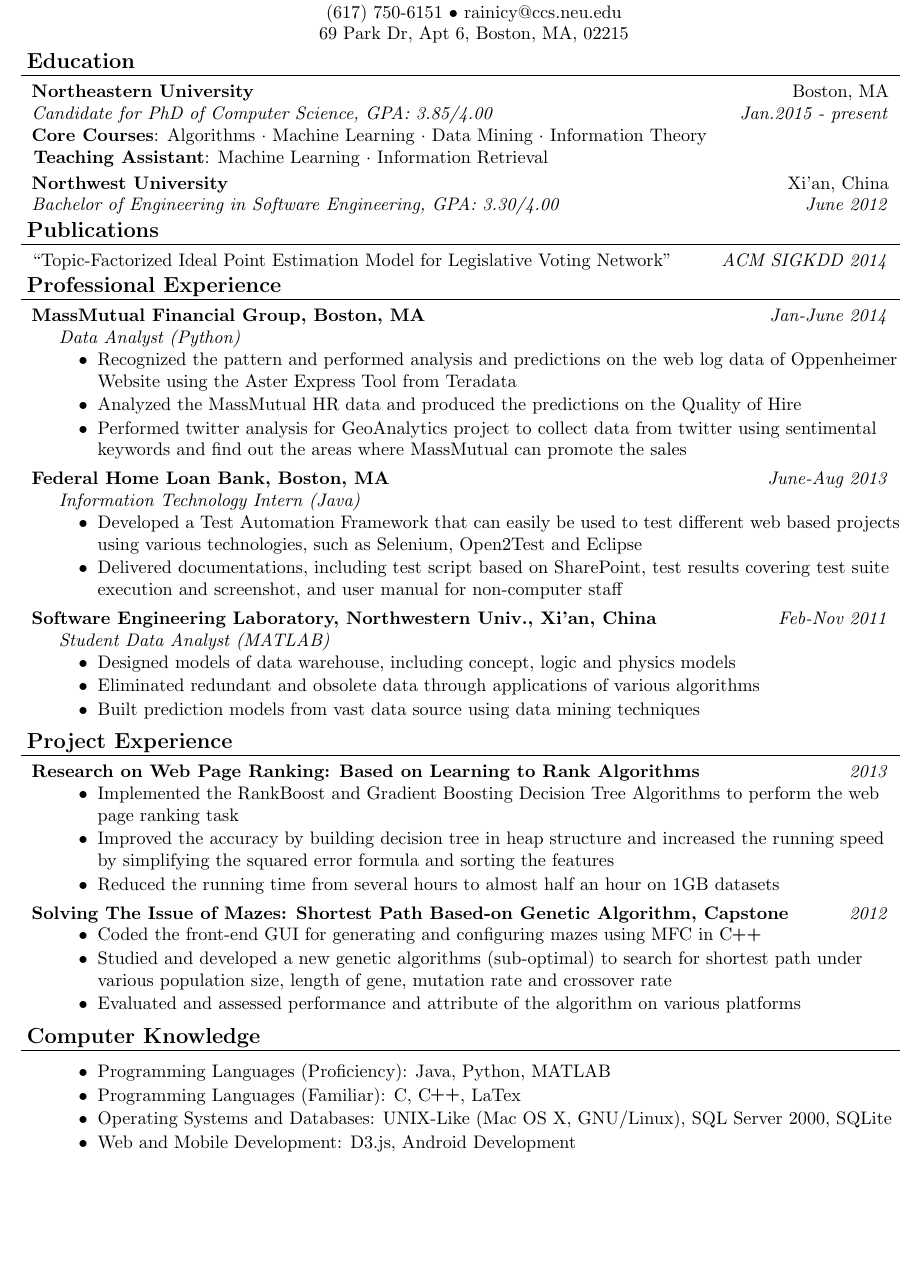
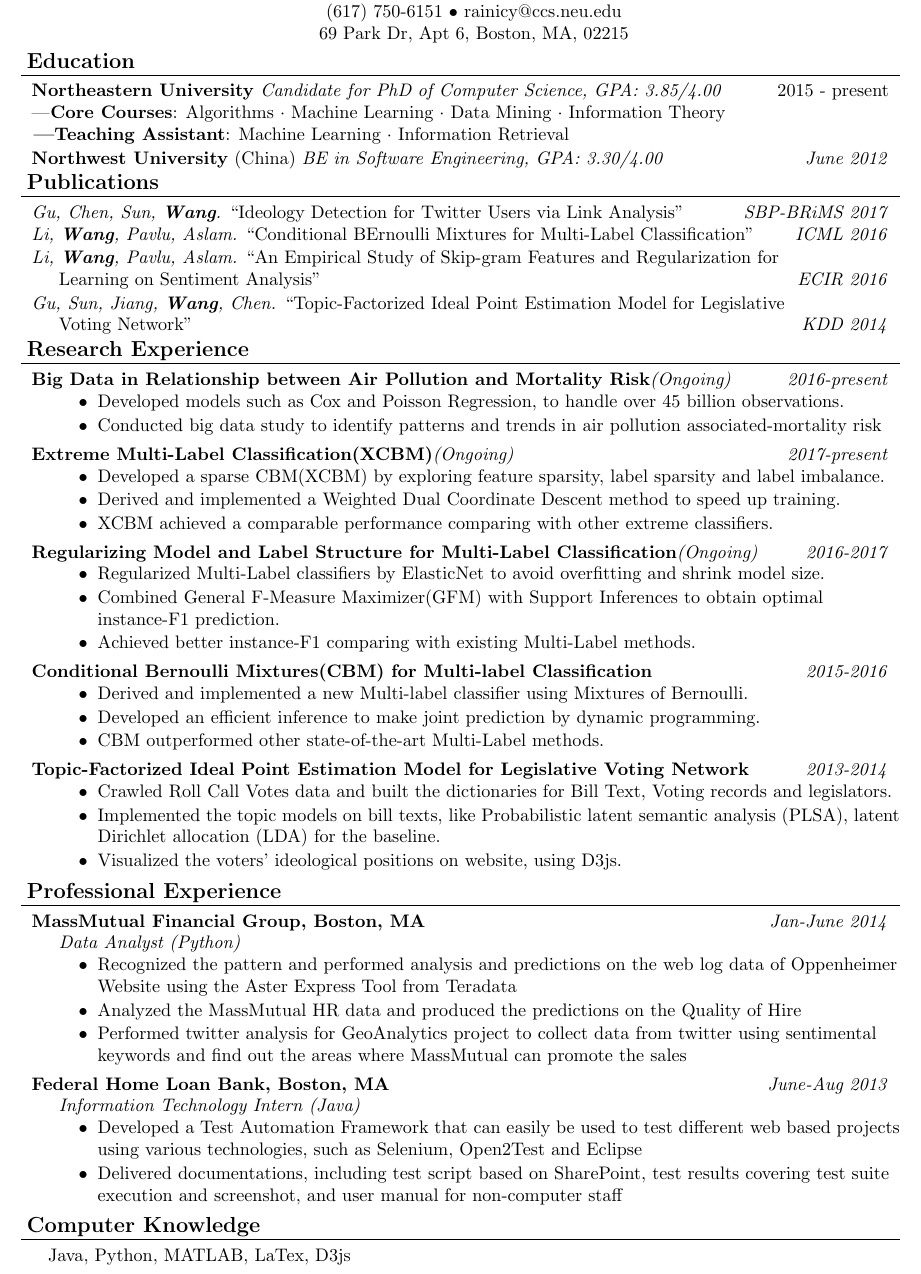
Before and after one commit to Rainicy/Resume, a LaTeX CV (src/resume.tex): part of the page, cut so that both start at the same text, the shorter picture padded with empty space. Compiled offline with pdfLaTeX.

Commit message:
for summer intern.

```diff
--- a/src/resume.tex
+++ b/src/resume.tex
@@ -91,7 +91,7 @@
 
 \small
 \smallskip
-\vspace*{-55pt}
+\vspace*{-35pt}
 
 \contact{Bingyu Wang}
 {(617) 750-6151 $\bullet$ rainicy@ccs.neu.edu}
@@ -99,31 +99,32 @@
 
 \header{Education}
 \headerrow
-{\textbf{Northeastern University}}
-{\text{Boston, MA}}
+{\textbf{Northeastern University} \emph{Candidate for PhD of Computer Science, GPA: 3.85/4.00}}
+{\text{2015 - present}}
+
+% \headerrowwf
+% {\emph{Candidate for PhD of Computer Science, GPA: 3.85/4.00}}
+% {\emph{Jan.2015 - present}}
 
 \headerrowwf
-{\emph{Candidate for PhD of Computer Science, GPA: 3.85/4.00}}
-{\emph{Jan.2015 - present}}
-
-\headerrowwf
-{\textbf{Core Courses}:
+{---\textbf{Core Courses}:
 Algorithms $\cdot$ Machine Learning  $\cdot$ Data Mining $\cdot$ Information Theory }
 {\emph{}}
 
-\hspace*{-8pt}\textbf{Teaching Assistant}:
+\hspace*{-8pt}\textbf{---Teaching Assistant}:
 Machine Learning $\cdot$ Information Retrieval \\
 % \hspace*{107pt} 20th ACM SIGKDD Conference (New York City, \emph{Aug 2014})
 % \hspace*{107pt} Big Data Technology Conference (Boston, \emph{April 2014})
-\vspace*{2.5pt}
+\vspace*{1.5pt}
 
 \headerrow
-{\textbf{Northwest University}}
-{\text{Xi'an, China}}
+{\textbf{Northwest University} \text{(China)} \emph{BE in Software Engineering, GPA: 3.30/4.00}}
+{\emph{June 2012}}
+% {\text{Xi'an, China}}
 \\
-\headerrowwf
-{\emph{Bachelor of Engineering in Software Engineering, GPA: 3.30/4.00}}
-{\emph{June 2012}}
+% \headerrowwf
+% {\emph{Bachelor of Engineering in Software Engineering, GPA: 3.30/4.00}}
+% {\emph{June 2012}}
 
 % \headerrowwf
 % {\textbf{Core Courses}:
@@ -134,13 +135,87 @@ Machine Learning $\cdot$ Information Retrieval \\
 % \& Excellent Student Award (\emph{2010 - 2011})
 % \hspace*{104pt}$\cdot$ 1st Prize in Professional Computer Knowledge Competition (\emph{2010}).
 
-\vspace*{2.5pt}
+% \vspace*{2.5pt}
+% \header{Publications}
+% \headerrow
+% {\text{``Topic-Factorized Ideal Point Estimation Model for Legislative Voting Network"}}
+% {\emph{ACM SIGKDD 2014}}
+
+\vspace*{1.5pt}
 \header{Publications}
 \headerrow
-{\text{``Topic-Factorized Ideal Point Estimation Model for Legislative Voting Network"}}
-{\emph{ACM SIGKDD 2014}}
+{\textit{Gu, Chen, Sun, \textbf{Wang}.} ``Ideology Detection for Twitter Users via Link Analysis''}
+{\emph{SBP-BRiMS 2017}}
 
-\vspace*{2.5pt}
+\headerrow
+{\textit{Li, \textbf{Wang}, Pavlu, Aslam.} ``Conditional BErnoulli Mixtures for Multi-Label Classification''}
+{\emph{ICML 2016}}
+
+\headerrow
+{\textit{Li, \textbf{Wang}, Pavlu, Aslam.} ``An Empirical Study of Skip-gram Features and Regularization for \\Learning on Sentiment Analysis''}
+{\emph{ECIR 2016}}
+
+\headerrow
+{\textit{Gu, Sun, Jiang, \textbf{Wang}, Chen.} ``Topic-Factorized Ideal Point Estimation Model for Legislative \\ Voting Network''}
+{\emph{KDD 2014}}
+
+
+\vspace*{1.5pt}
+\header{Research Experience}
+
+\headerrow
+{\textbf{Big Data in Relationship between Air Pollution and Mortality Risk}\emph{(Ongoing)}}
+{\emph{2016-present}}
+% \headerrowww
+% {\emph{Ongoing Project}}
+\begin{achievements}
+	\item Developed models such as Cox and Poisson Regression, to handle over 45 billion observations.
+	\item Conducted big data study to identify patterns and trends in air pollution associated-mortality risk
+\end{achievements}
+
+\headerrow
+{\textbf{Extreme Multi-Label Classification(XCBM)}\emph{(Ongoing)}}
+{\emph{2017-present}}
+% \headerrowww
+% {\emph{Ongoing Project}}
+\begin{achievements}
+	\item Developed a sparse CBM(XCBM) by exploring feature sparsity, label sparsity and label imbalance.
+	\item Derived and implemented a Weighted Dual Coordinate Descent method to speed up training.
+	\item XCBM achieved a comparable performance comparing with other extreme classifiers.
+\end{achievements}
+
+\headerrow
+{\textbf{Regularizing Model and Label Structure for Multi-Label Classification}\emph{(Ongoing)}}
+{\emph{2016-2017}}
+% \headerrowww
+% {\emph{Ongoing Project}}
+\begin{achievements}
+	\item Regularized Multi-Label classifiers by ElasticNet to avoid overfitting and shrink model size.
+	\item Combined General F-Measure Maximizer(GFM) with Support Inferences to obtain optimal instance-F1 prediction.
+	\item Achieved better instance-F1 comparing with existing Multi-Label methods.
+\end{achievements}
+
+\headerrow
+{\textbf{Conditional Bernoulli Mixtures(CBM) for Multi-label Classification}}
+{\emph{2015-2016}}
+\begin{achievements}
+	\item Derived and implemented a new Multi-label classifier using Mixtures of Bernoulli.
+	\item Developed an efficient inference to make joint prediction by dynamic programming.
+	\item CBM outperformed other state-of-the-art Multi-Label methods.
+\end{achievements}
+
+\headerrow
+{\textbf{Topic-Factorized Ideal Point Estimation Model for Legislative Voting Network}}
+{\emph{2013-2014}}
+\begin{achievements}
+	\item Crawled Roll Call Votes data and built the dictionaries for Bill Text, Voting records and legislators.
+	\item Implemented the topic models on bill texts, like Probabilistic latent semantic analysis (PLSA),  latent Dirichlet allocation (LDA) for the baseline.
+	\item Visualized the voters' ideological positions on website, using D3js.
+\end{achievements}
+
+
+
+\vspace*{1.5pt}
 \header{Professional Experience}
 
 \headerrow
@@ -169,49 +244,50 @@ Machine Learning $\cdot$ Information Retrieval \\
 	test suite execution and screenshot, and user manual for non-computer staff
 	\end{achievements}
 
-\headerrow
-{\textbf{Software Engineering Laboratory, Northwestern Univ., Xi'an, China}}
-{\emph{Feb-Nov 2011}}
-\\
-\headerrowww
-{\emph{Student Data Analyst (MATLAB)}}
-	\begin{achievements}
-	\item Designed models of data warehouse, including concept, logic and physics models
-	\item Eliminated redundant and obsolete data through applications of various algorithms
-	\item Built prediction models from vast data source using data mining techniques
-	\end{achievements}
+% \headerrow
+% {\textbf{Software Engineering Laboratory, Northwestern Univ., Xi'an, China}}
+% {\emph{Feb-Nov 2011}}
+% \\
+% \headerrowww
+% {\emph{Student Data Analyst (MATLAB)}}
+% 	\begin{achievements}
+% 	\item Designed models of data warehouse, including concept, logic and physics models
+% 	\item Eliminated redundant and obsolete data through applications of various algorithms
+% 	\item Built prediction models from vast data source using data mining techniques
+% 	\end{achievements}
 
 
 
-\vspace*{2.5pt}
-\header{Project Experience}
-\headerrow
-{\textbf{Research on Web Page Ranking: Based on Learning to Rank Algorithms}}
-{\emph{2013}}
-	\begin{achievements}
-  \item Implemented the RankBoost and Gradient Boosting Decision Tree Algorithms to perform the web page ranking task
-  \item Improved the accuracy by building decision tree in heap structure and increased the running speed by simplifying the squared error formula and sorting the features
-  \item Reduced the running time from several hours to almost half an hour on 1GB datasets
-  \end{achievements}
 
-\headerrow
-{\textbf{Solving The Issue of Mazes: Shortest Path Based-on Genetic Algorithm, Capstone}}
-{\emph{2012}}
-	\begin{achievements}
-  \item Coded the front-end GUI for generating and configuring mazes using MFC in \CPP
-  \item Studied and developed a new genetic algorithms (sub-optimal) to search for shortest path under various population size, length of gene,  mutation rate and crossover rate
-  \item Evaluated and assessed performance and attribute of the algorithm on various platforms
-  \end{achievements}
+% \headerrow
+% {\textbf{Solving The Issue of Mazes: Shortest Path Based-on Genetic Algorithm, Capstone}}
+% {\emph{2011-2012}}
+% 	\begin{achievements}
+%   \item Coded the front-end GUI for generating and configuring mazes using MFC in \CPP
+%   \item Studied and developed a new genetic algorithms (sub-optimal) to search for shortest path under various population size, length of gene,  mutation rate and crossover rate
+%   \item Evaluated and assessed performance and attribute of the algorithm on various platforms
+%   \end{achievements}
+
+% \headerrow
+% {\textbf{Research on Web Page Ranking: Based on Learning to Rank Algorithms}}
+% {\emph{2013}}
+% 	\begin{achievements}
+%   \item Implemented the RankBoost and Gradient Boosting Decision Tree Algorithms to perform the web page ranking task
+%   \item Improved the accuracy by building decision tree in heap structure and increased the running speed by simplifying the squared error formula and sorting the features
+%   \item Reduced the running time from several hours to almost half an hour on 1GB datasets
+%   \end{achievements}
 
 
-\vspace*{2.5pt}
+
+\vspace*{1.5pt}
 \header{Computer Knowledge}
-\begin{achievements}
-\item Programming Languages (Proficiency): Java, Python, MATLAB
-\item Programming Languages (Familiar):  C, \CPP,  LaTex
-\item Operating Systems and Databases: UNIX-Like (Mac OS X, GNU/Linux), SQL Server 2000, SQLite
-\item Web and Mobile Development: D3.js, Android Development
-\end{achievements}
+Java, Python, MATLAB, LaTex, D3js
+% \begin{achievements}
+% \item Programming Languages (Proficiency): Java, Python, MATLAB
+% \item Programming Languages (Familiar):  C, \CPP,  LaTex
+% \item Operating Systems and Databases: UNIX-Like (Mac OS X, GNU/Linux), SQL Server 2000, SQLite
+% \item Web and Mobile Development: D3.js, Android Development
+% \end{achievements}
 
 
 \end{document}
```
Also changed, not shown: src/resume.pdf.
